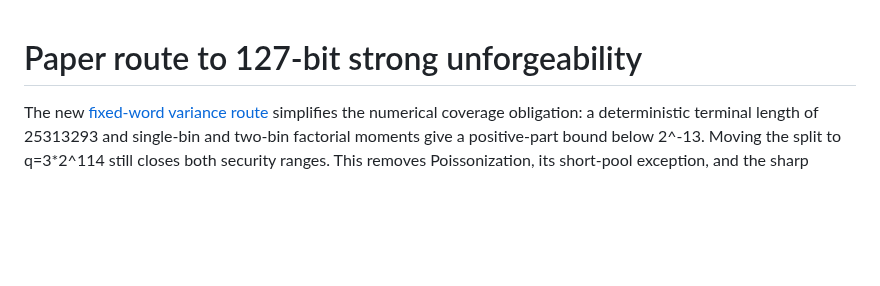
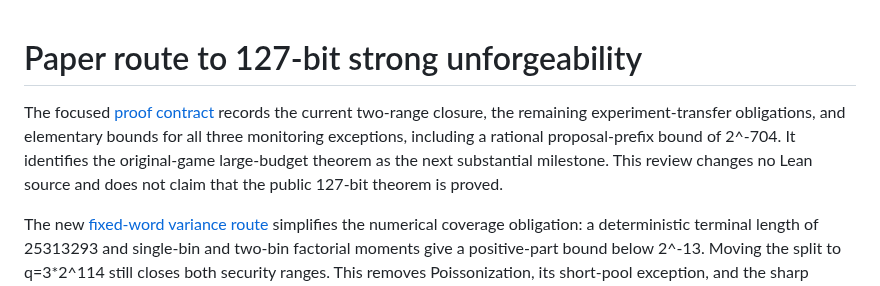
Before and after one commit to leanEthereum/leanVM-b, a Markdown page: formal/sphincs/PAPER-127.md, the part around the change. GitHub-like rendering; blank space fills up the shorter version.

Commit message:
Specify the paper proof contract and exception bounds for 127-bit SUF

```diff
--- a/formal/sphincs/PAPER-127.md
+++ b/formal/sphincs/PAPER-127.md
@@ -1,4 +1,6 @@
 # Paper route to 127-bit strong unforgeability
+
+The focused [proof contract](paper-127/proof-contract.md) records the current two-range closure, the remaining experiment-transfer obligations, and elementary bounds for all three monitoring exceptions, including a rational proposal-prefix bound of 2^-704. It identifies the original-game large-budget theorem as the next substantial milestone. This review changes no Lean source and does not claim that the public 127-bit theorem is proved.
 
 The new [fixed-word variance route](paper-127/variance-route.md) simplifies the numerical coverage obligation: a deterministic terminal length of 25313293 and single-bin and two-bin factorial moments give a positive-part bound below 2^-13. Moving the split to q=3*2^114 still closes both security ranges. This removes Poissonization, its short-pool exception, and the sharp degree-14 occupancy tail analysis described below. The note gives the revised arithmetic and identifies the unchanged cryptographic transfer obligations. No Lean code is added by this paper step.
 
```
Also changed, not shown: 1 other file.
